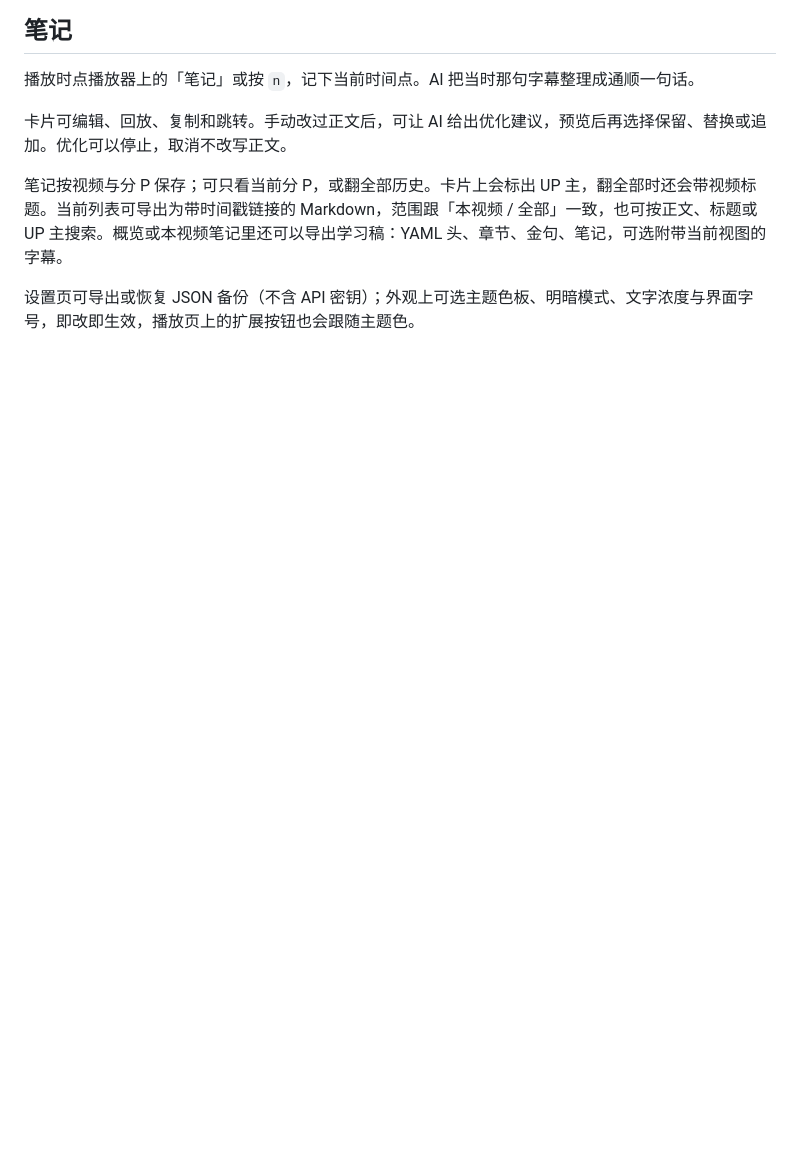
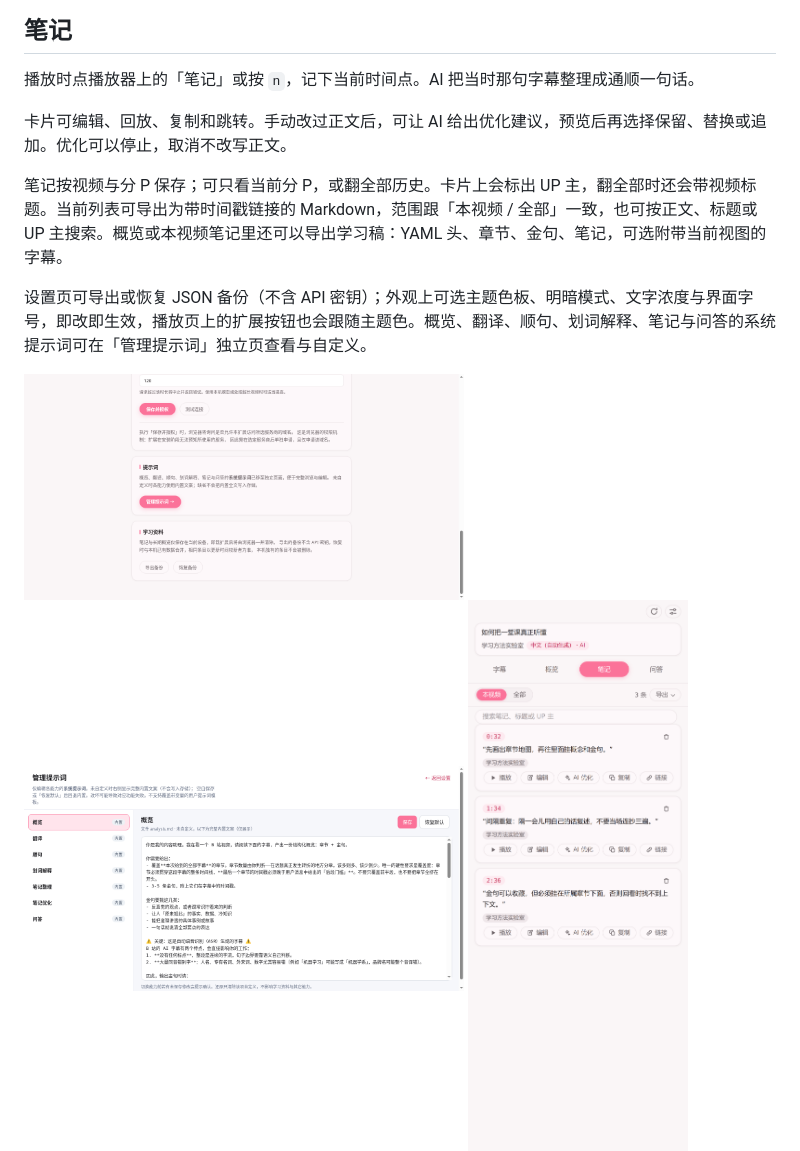
Before and after one commit to biuworks/bilibili-digest, a Markdown page: README.md, the part around the change. Rendered like a GitHub page; pictures changed too: imgs/prompts-manage.png (added), imgs/settings-prompts-entry.png (added); blank space fills up the shorter version.

Commit message:
docs: add prompts management screenshots for store slot 06

```diff
--- a/README.md
+++ b/README.md
@@ -58,7 +58,11 @@ AI 通读字幕，产出带时间戳的章节，金句按时间挂在所属章
 
 笔记按视频与分 P 保存；可只看当前分 P，或翻全部历史。卡片上会标出 UP 主，翻全部时还会带视频标题。当前列表可导出为带时间戳链接的 Markdown，范围跟「本视频 / 全部」一致，也可按正文、标题或 UP 主搜索。概览或本视频笔记里还可以导出学习稿：YAML 头、章节、金句、笔记，可选附带当前视图的字幕。
 
-设置页可导出或恢复 JSON 备份（不含 API 密钥）；外观上可选主题色板、明暗模式、文字浓度与界面字号，即改即生效，播放页上的扩展按钮也会跟随主题色。
+设置页可导出或恢复 JSON 备份（不含 API 密钥）；外观上可选主题色板、明暗模式、文字浓度与界面字号，即改即生效，播放页上的扩展按钮也会跟随主题色。概览、翻译、顺句、划词解释、笔记与问答的系统提示词可在「管理提示词」独立页查看与自定义。
+
+<img src="imgs/settings-prompts-entry.png" width="440" alt="设置页进入管理提示词">
+
+<img src="imgs/prompts-manage.png" width="440" alt="提示词管理，自定义系统提示词">
 
 <img src="imgs/notes.png" width="440" alt="时间戳笔记">
 
```
Also changed, not shown: STORE-LISTING.md (+6 -6 lines).
